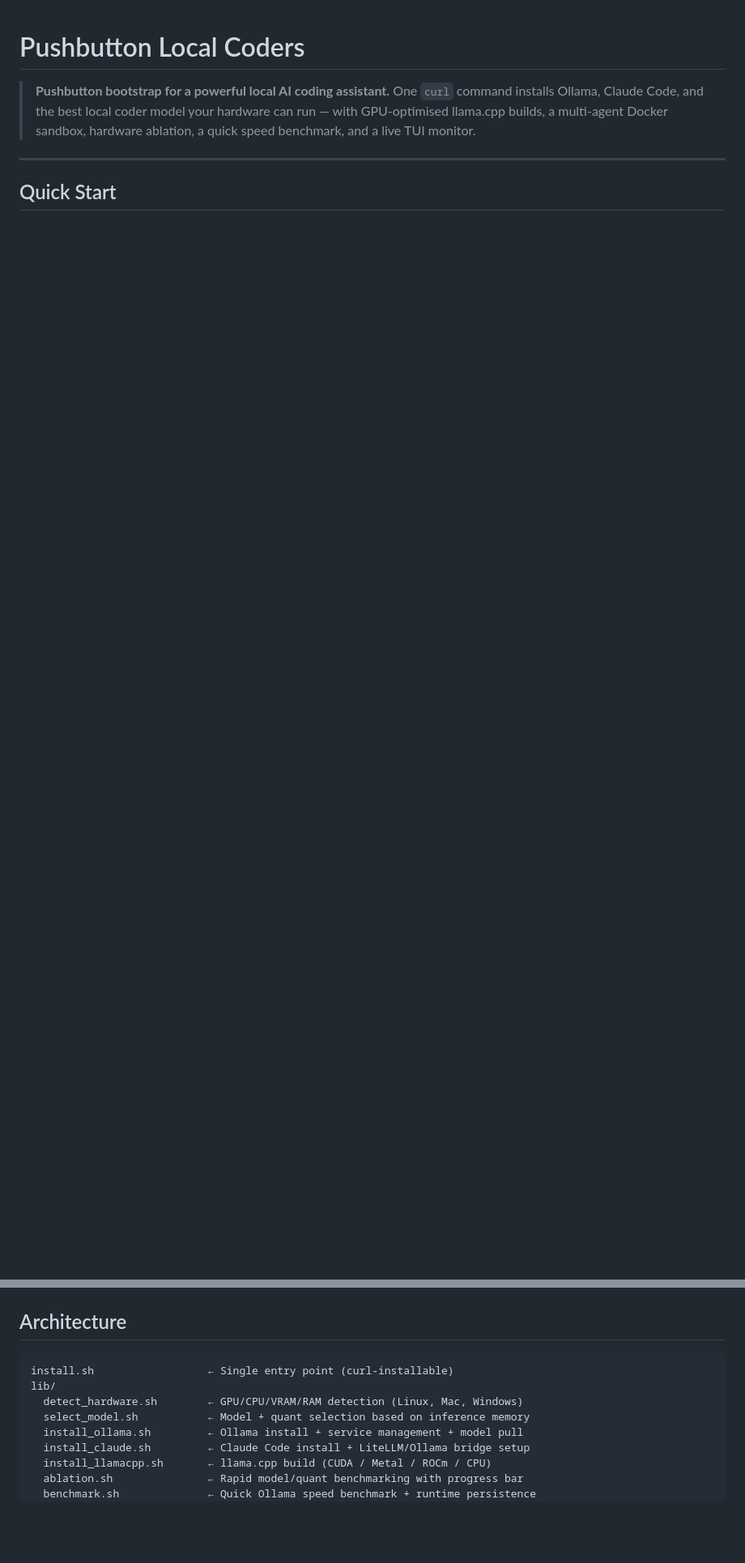
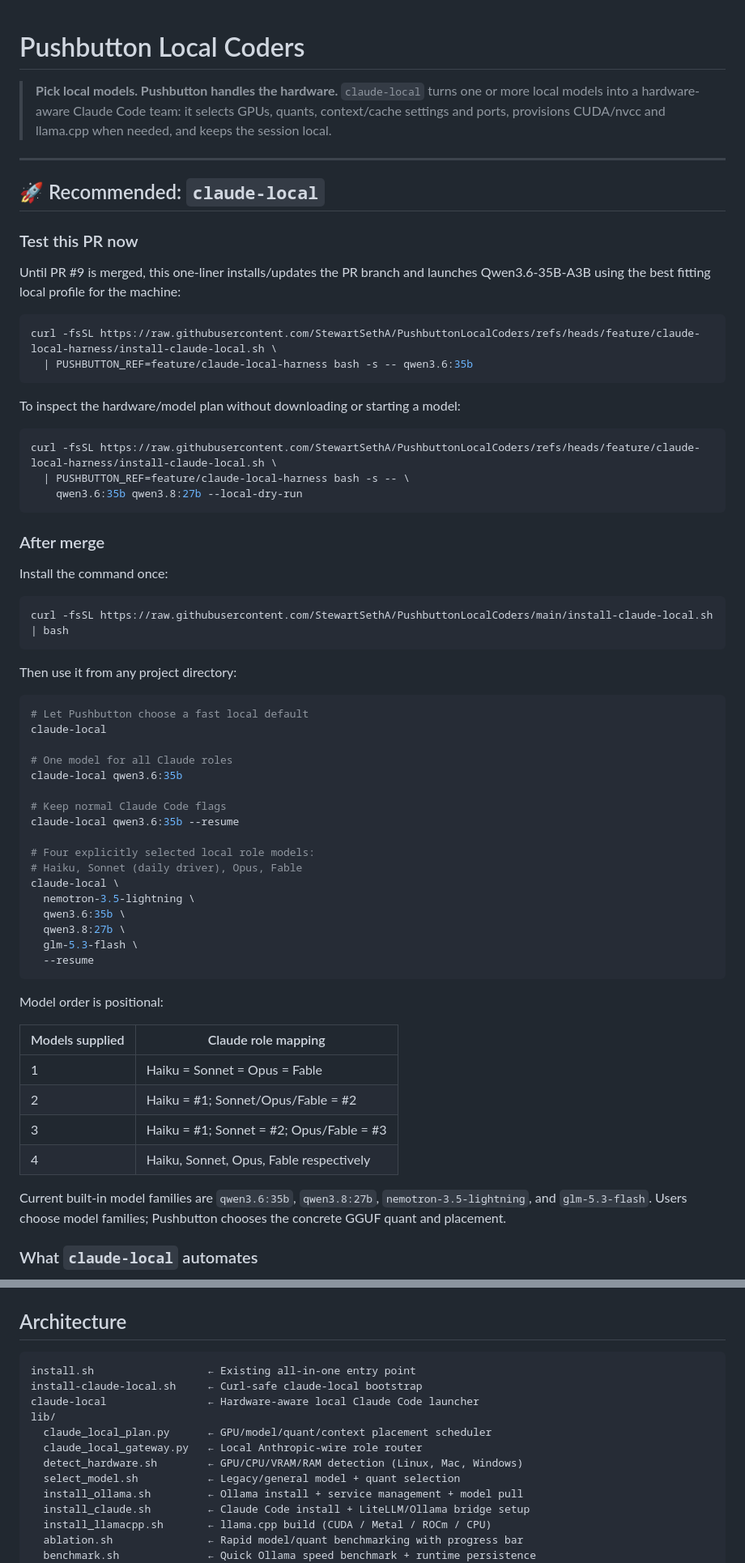
Before and after one commit to StewartSethA/PushbuttonLocalCoders, a Markdown page: README.md, 2 parts joined by grey strips. Shown at 81% size. Rendered like a GitHub page; blank space fills up the shorter version.

Commit message:
docs: lead README with claude-local pushbutton workflow

````diff
--- a/README.md
+++ b/README.md
@@ -1,10 +1,74 @@
 # Pushbutton Local Coders
 
-> **Pushbutton bootstrap for a powerful local AI coding assistant.**
-> One `curl` command installs Ollama, Claude Code, and the best local coder model
-> your hardware can run — with GPU-optimised llama.cpp builds, a multi-agent
-> Docker sandbox, hardware ablation, a quick speed benchmark, and a live TUI monitor.
+> **Pick local models. Pushbutton handles the hardware.**
+> `claude-local` turns one or more local models into a hardware-aware Claude Code
+> team: it selects GPUs, quants, context/cache settings and ports, provisions
+> CUDA/nvcc and llama.cpp when needed, and keeps the session local.
 
 ---
 
-## Quick Start
+## 🚀 Recommended: `claude-local`
+
+### Test this PR now
+
+Until PR #9 is merged, this one-liner installs/updates the PR branch and launches
+Qwen3.6-35B-A3B using the best fitting local profile for the machine:
+
+```bash
+curl -fsSL https://raw.githubusercontent.com/StewartSethA/PushbuttonLocalCoders/refs/heads/feature/claude-local-harness/install-claude-local.sh \
+  | PUSHBUTTON_REF=feature/claude-local-harness bash -s -- qwen3.6:35b
+```
+
+To inspect the hardware/model plan without downloading or starting a model:
+
+```bash
+curl -fsSL https://raw.githubusercontent.com/StewartSethA/PushbuttonLocalCoders/refs/heads/feature/claude-local-harness/install-claude-local.sh \
+  | PUSHBUTTON_REF=feature/claude-local-harness bash -s -- \
+    qwen3.6:35b qwen3.8:27b --local-dry-run
+```
+
+### After merge
+
+Install the command once:
+
+```bash
+curl -fsSL https://raw.githubusercontent.com/StewartSethA/PushbuttonLocalCoders/main/install-claude-local.sh | bash
+```
+
+Then use it from any project directory:
+
+```bash
+# Let Pushbutton choose a fast local default
+claude-local
+
+# One model for all Claude roles
+claude-local qwen3.6:35b
+
+# Keep normal Claude Code flags
+claude-local qwen3.6:35b --resume
+
+# Four explicitly selected local role models:
+# Haiku, Sonnet (daily driver), Opus, Fable
+claude-local \
+  nemotron-3.5-lightning \
+  qwen3.6:35b \
+  qwen3.8:27b \
+  glm-5.3-flash \
+  --resume
+```
+
+Model order is positional:
+
+| Models supplied | Claude role mapping |
+|---|---|
+| 1 | Haiku = Sonnet = Opus = Fable |
+| 2 | Haiku = #1; Sonnet/Opus/Fable = #2 |
+| 3 | Haiku = #1; Sonnet = #2; Opus/Fable = #3 |
+| 4 | Haiku, Sonnet, Opus, Fable respectively |
+
+Current built-in model families are `qwen3.6:35b`, `qwen3.8:27b`,
+`nemotron-3.5-lightning`, and `glm-5.3-flash`. Users choose model families;
+Pushbutton chooses the concrete GGUF quant and placement.
+
+### What `claude-local` automates
+
@@ -93,10 +190,14 @@ bash install.sh --build-llamacpp
 ## Architecture
 
 ```
-install.sh                  ← Single entry point (curl-installable)
+install.sh                  ← Existing all-in-one entry point
+install-claude-local.sh     ← Curl-safe claude-local bootstrap
+claude-local                ← Hardware-aware local Claude Code launcher
 lib/
+  claude_local_plan.py      ← GPU/model/quant/context placement scheduler
+  claude_local_gateway.py   ← Local Anthropic-wire role router
   detect_hardware.sh        ← GPU/CPU/VRAM/RAM detection (Linux, Mac, Windows)
-  select_model.sh           ← Model + quant selection based on inference memory
+  select_model.sh           ← Legacy/general model + quant selection
   install_ollama.sh         ← Ollama install + service management + model pull
   install_claude.sh         ← Claude Code install + LiteLLM/Ollama bridge setup
   install_llamacpp.sh       ← llama.cpp build (CUDA / Metal / ROCm / CPU)
````
Also changed, not shown: other parts of README.md (+44 -3 lines).
